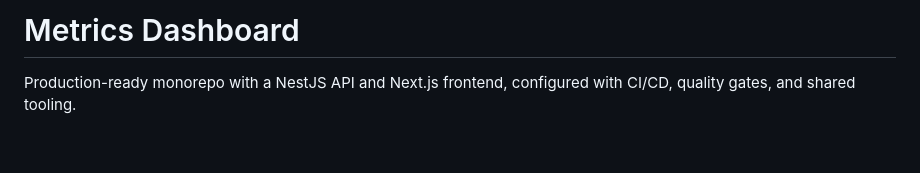
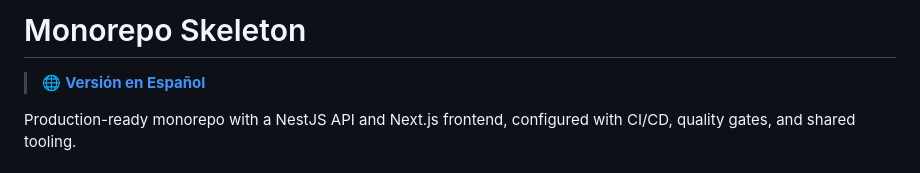
Before and after one commit to VicentGJ/repository-template, a Markdown page: README.md, the part around the change. Rendered like a GitHub page; blank space fills up the shorter version.

Commit message:
feat: Revise AGENTS.md and add Spanish README

```diff
--- a/README.md
+++ b/README.md
@@ -1,4 +1,6 @@
-# Metrics Dashboard
+# Monorepo Skeleton
+
+> 🌐 **[Versión en Español](README.es.md)**
 
 Production-ready monorepo with a NestJS API and Next.js frontend, configured with CI/CD, quality gates, and shared tooling.
 
```
Also changed, not shown: AGENTS.md (+95 -130 lines), README.es.md (added, +97 -0 lines).
